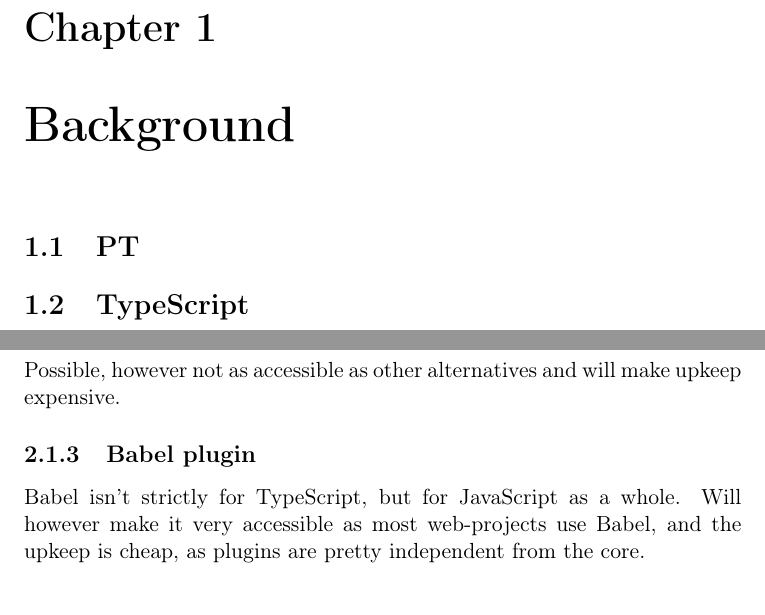
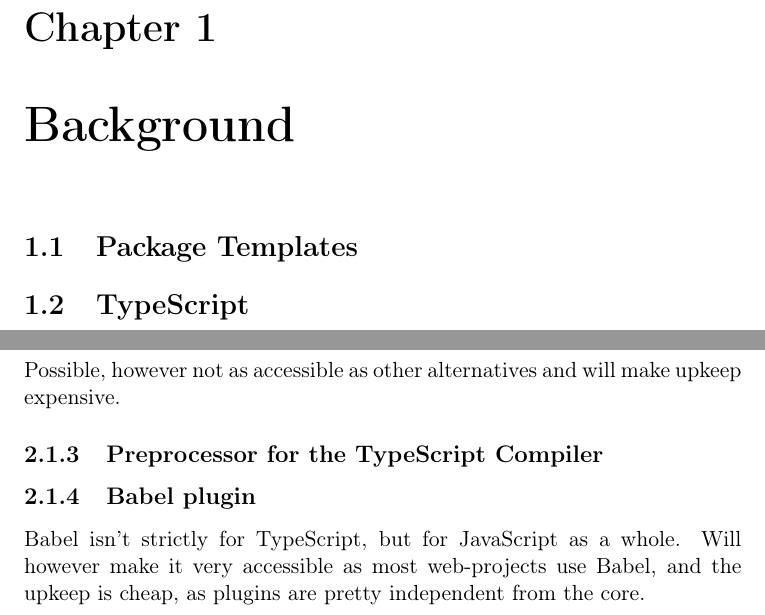
Before and after one commit to petter/master-thesis, a LaTeX thesis (src/main.tex, which reads src/parts/introduction/background.tex): two parts of pages 17 and 21 of 27, joined at a grey line, cut so that both start at the same text. Compiled offline with pdfLaTeX; a LaTeX package or settings file that is missing is left out.

Commit message:
:art: Splitte opp main i flere filer

```diff
--- a/src/main.tex
+++ b/src/main.tex
@@ -30,6 +29,3 @@
 
-\chapter{Background}                  %% ... or Bakgrunn
+\part{Introduction}
 
-\section{PT}
-
-\section{TypeScript}
@@ -49,8 +36,4 @@ Not possible at the time as the TypeScript compiler wiki specifies "TypeScript L
-Possible, however not as accessible as other alternatives and will make upkeep expensive.
-
-\subsection{Babel plugin}
-
-Babel isn't strictly for TypeScript, but for JavaScript as a whole. Will however make it very accessible as most web-projects use Babel, and the upkeep is cheap, as plugins are pretty independent from the core.
+\include{parts/the-project/planning-the-project}
 
 \part{Conclusion}                     %% ... or Konklusjon
 
--- /dev/null
+++ b/src/parts/introduction/background.tex
@@ -0,0 +1,8 @@
+%! Author = Petter
+%! Date = 9/22/2020
+
+\chapter{Background}
+
+\section{Package Templates}
+
+\section{TypeScript}
```
Also changed, not shown: src/parts/the-project/planning-the-project.tex (added, +20 -0 lines), src/main.pdf, src/main.tex (12 more changed lines).
